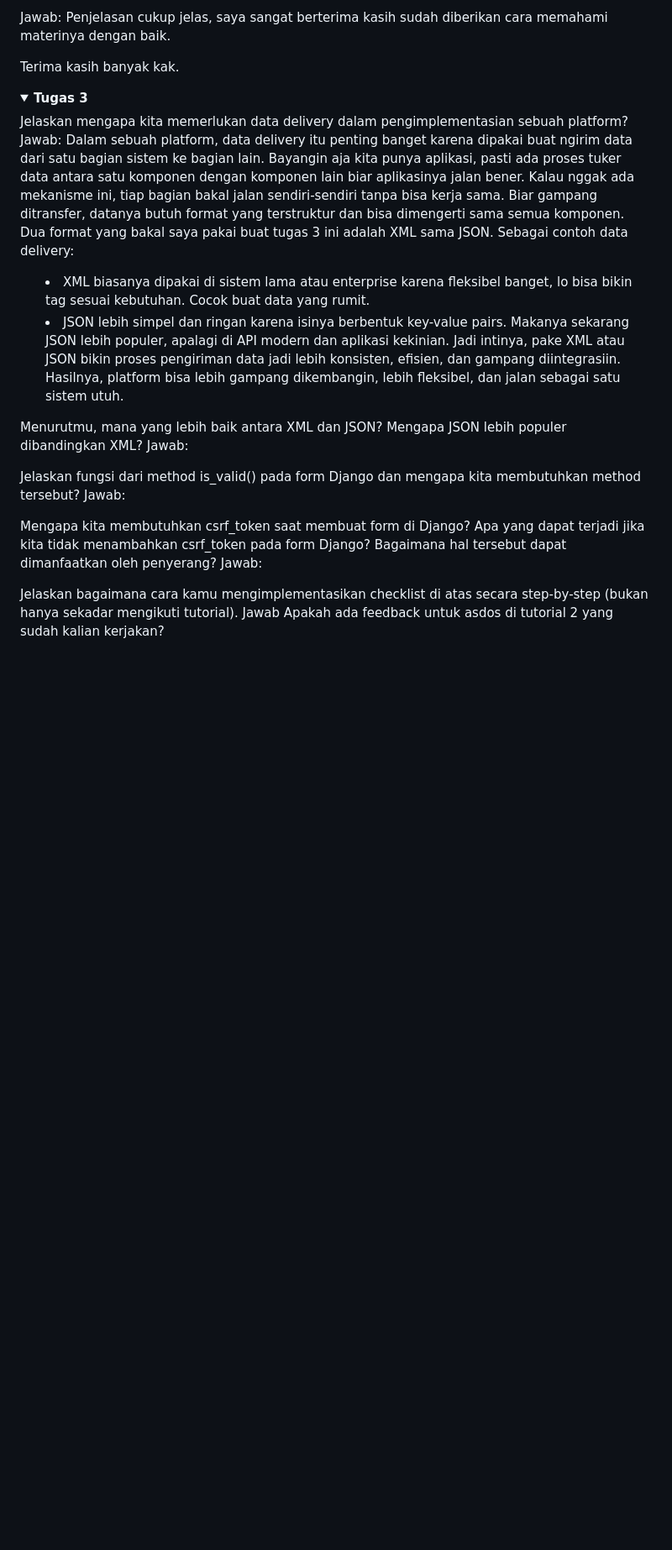
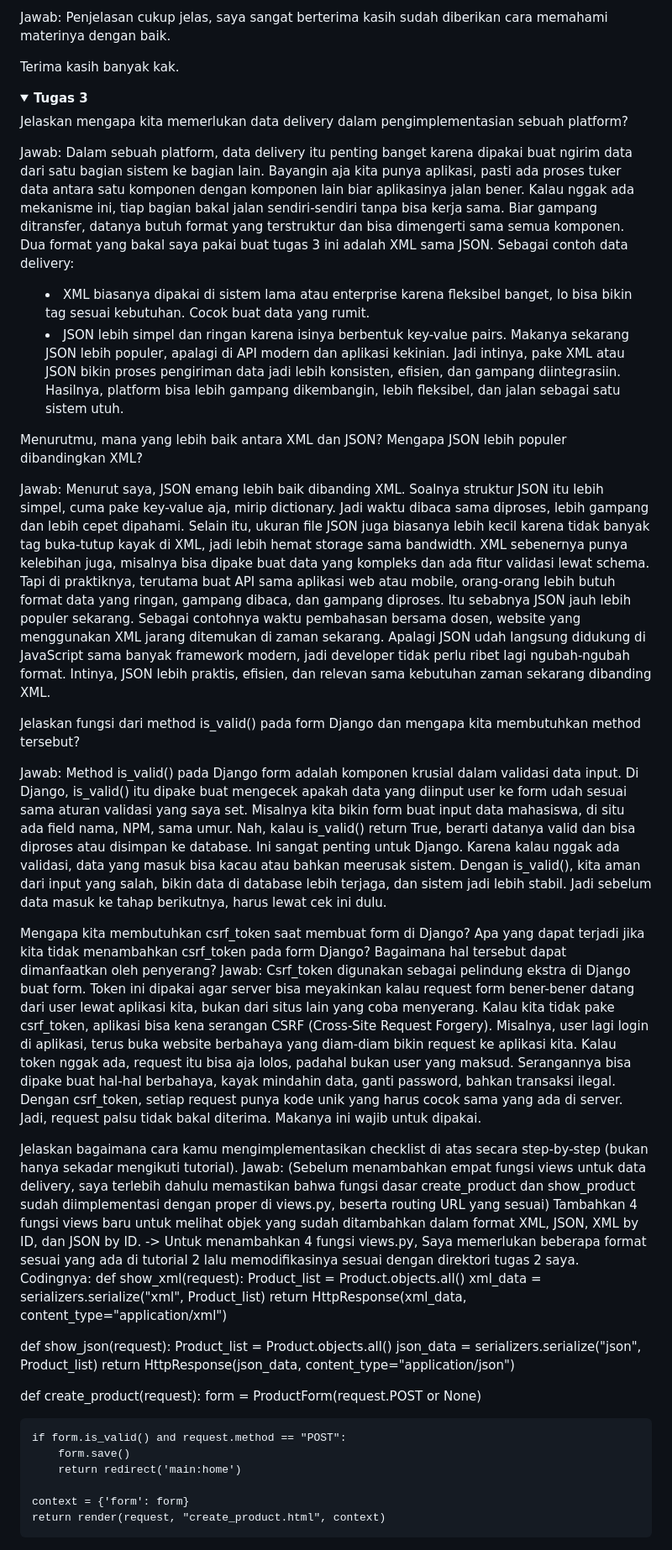
Before and after one commit to RousanChandra/football-shop, a Markdown page: README.md, the part around one of its changes. Shown at 84% size. Drawn GitHub-style; folded sections open; blank space fills up the shorter version.

```diff
--- a/README.md
+++ b/README.md
@@ -58,26 +58,54 @@ Jawab: Penjelasan cukup jelas, saya sangat berterima kasih sudah diberikan cara
 
 Terima kasih banyak kak.
 
+
 <details>
 <Summary><b>Tugas 3</b></Summary>
 
 Jelaskan mengapa kita memerlukan data delivery dalam pengimplementasian sebuah platform?
-Jawab:
-Dalam sebuah platform, data delivery itu penting banget karena dipakai buat ngirim data dari satu bagian sistem ke bagian lain. Bayangin aja kita punya aplikasi, pasti ada proses tuker data antara satu komponen dengan komponen lain biar aplikasinya jalan bener. Kalau nggak ada mekanisme ini, tiap bagian bakal jalan sendiri-sendiri tanpa bisa kerja sama. Biar gampang ditransfer, datanya butuh format yang terstruktur dan bisa dimengerti sama semua komponen. Dua format yang bakal saya pakai buat tugas 3 ini adalah XML sama JSON.
+
+Jawab: Dalam sebuah platform, data delivery itu penting banget karena dipakai buat ngirim data dari satu bagian sistem ke bagian lain. Bayangin aja kita punya aplikasi, pasti ada proses tuker data antara satu komponen dengan komponen lain biar aplikasinya jalan bener. Kalau nggak ada mekanisme ini, tiap bagian bakal jalan sendiri-sendiri tanpa bisa kerja sama. Biar gampang ditransfer, datanya butuh format yang terstruktur dan bisa dimengerti sama semua komponen. Dua format yang bakal saya pakai buat tugas 3 ini adalah XML sama JSON.
 Sebagai contoh data delivery:
 - XML biasanya dipakai di sistem lama atau enterprise karena fleksibel banget, lo bisa bikin tag sesuai kebutuhan. Cocok buat data yang rumit.
 - JSON lebih simpel dan ringan karena isinya berbentuk key-value pairs. Makanya sekarang JSON lebih populer, apalagi di API modern dan aplikasi kekinian.
 Jadi intinya, pake XML atau JSON bikin proses pengiriman data jadi lebih konsisten, efisien, dan gampang diintegrasiin. Hasilnya, platform bisa lebih gampang dikembangin, lebih fleksibel, dan jalan sebagai satu sistem utuh.
 
 Menurutmu, mana yang lebih baik antara XML dan JSON? Mengapa JSON lebih populer dibandingkan XML?
-Jawab:
 
+Jawab: Menurut saya, JSON emang lebih baik dibanding XML. Soalnya struktur JSON itu lebih simpel, cuma pake key-value aja, mirip dictionary. Jadi waktu dibaca sama diproses, lebih gampang dan lebih cepet dipahami. Selain itu, ukuran file JSON juga biasanya lebih kecil karena tidak banyak tag buka-tutup kayak di XML, jadi lebih hemat storage sama bandwidth. XML sebenernya punya kelebihan juga, misalnya bisa dipake buat data yang kompleks dan ada fitur validasi lewat schema. Tapi di praktiknya, terutama buat API sama aplikasi web atau mobile, orang-orang lebih butuh format data yang ringan, gampang dibaca, dan gampang diproses. Itu sebabnya JSON jauh lebih populer sekarang. Sebagai contohnya waktu pembahasan bersama dosen, website yang menggunakan XML jarang ditemukan di zaman sekarang. Apalagi JSON udah langsung didukung di JavaScript sama banyak framework modern, jadi developer tidak perlu ribet lagi ngubah-ngubah format. Intinya, JSON lebih praktis, efisien, dan relevan sama kebutuhan zaman sekarang dibanding XML.
 
 Jelaskan fungsi dari method is_valid() pada form Django dan mengapa kita membutuhkan method tersebut?
-Jawab:
+
+Jawab: Method is_valid() pada Django form adalah komponen krusial dalam validasi data input.
+Di Django, is_valid() itu dipake buat mengecek apakah data yang diinput user ke form udah sesuai sama aturan validasi yang saya set. Misalnya kita bikin form buat input data mahasiswa, di situ ada field nama, NPM, sama umur. Nah, kalau is_valid() return True, berarti datanya valid dan bisa diproses atau disimpan ke database.
+Ini sangat penting untuk Django. Karena kalau nggak ada validasi, data yang masuk bisa kacau atau bahkan meerusak sistem. Dengan is_valid(), kita aman dari input yang salah, bikin data di database lebih terjaga, dan sistem jadi lebih stabil. Jadi sebelum data masuk ke tahap berikutnya, harus lewat cek ini dulu.
 
 Mengapa kita membutuhkan csrf_token saat membuat form di Django? Apa yang dapat terjadi jika kita tidak menambahkan csrf_token pada form Django? Bagaimana hal tersebut dapat dimanfaatkan oleh penyerang?
 Jawab:
+Csrf_token digunakan sebagai pelindung ekstra di Django buat form. Token ini dipakai agar server bisa meyakinkan kalau request form bener-bener datang dari user lewat aplikasi kita, bukan dari situs lain yang coba menyerang.
+Kalau kita tidak pake csrf_token, aplikasi bisa kena serangan CSRF (Cross-Site Request Forgery). Misalnya, user lagi login di aplikasi, terus buka website berbahaya yang diam-diam bikin request ke aplikasi kita. Kalau token nggak ada, request itu bisa aja lolos, padahal bukan user yang maksud. Serangannya bisa dipake buat hal-hal berbahaya, kayak mindahin data, ganti password, bahkan transaksi ilegal. Dengan csrf_token, setiap request punya kode unik yang harus cocok sama yang ada di server. Jadi, request palsu tidak bakal diterima. Makanya ini wajib untuk dipakai.
 
 Jelaskan bagaimana cara kamu mengimplementasikan checklist di atas secara step-by-step (bukan hanya sekadar mengikuti tutorial).
-Jawab
+Jawab: (Sebelum menambahkan empat fungsi views untuk data delivery, saya terlebih dahulu memastikan bahwa fungsi dasar create_product dan show_product sudah diimplementasi dengan proper di views.py, beserta routing URL yang sesuai)
+Tambahkan 4 fungsi views baru untuk melihat objek yang sudah ditambahkan dalam format XML, JSON, XML by ID, dan JSON by ID. ->  Untuk menambahkan 4 fungsi views.py, Saya memerlukan beberapa format sesuai yang ada di tutorial 2 lalu memodifikasinya sesuai dengan direktori tugas 2 saya.
+Codingnya:
+def show_xml(request):
+    Product_list = Product.objects.all()
+    xml_data = serializers.serialize("xml",  Product_list)
+    return HttpResponse(xml_data, content_type="application/xml")
+
+def show_json(request):
+    Product_list =  Product.objects.all()
+    json_data = serializers.serialize("json",  Product_list)
+    return HttpResponse(json_data, content_type="application/json")
+
+def create_product(request):
+    form = ProductForm(request.POST or None)
+
+    if form.is_valid() and request.method == "POST":
+        form.save()
+        return redirect('main:home')
+
+    context = {'form': form}
+    return render(request, "create_product.html", context)
+
```
Also changed, not shown: other parts of README.md (+48 -1 lines).
